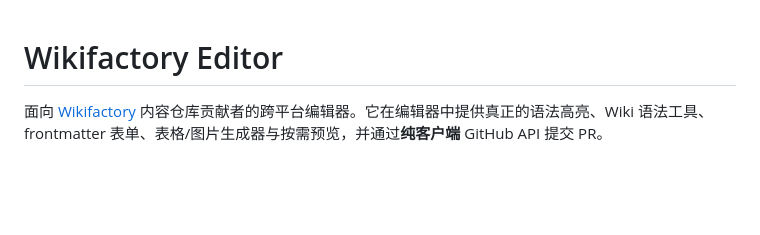
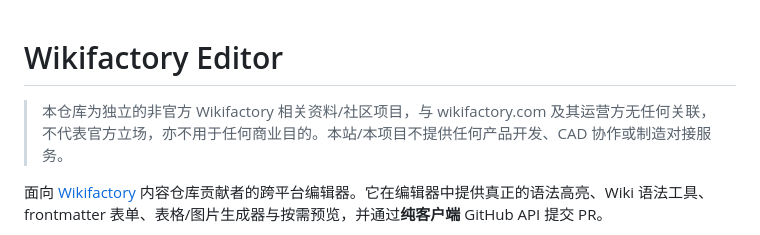
Before and after one commit to hellokug2699/Wikifactory-Editor, a Markdown page: README.md, the part around the change. Rendered like a GitHub page; blank space fills up the shorter version.

Commit message:
docs: add the unofficial-project disclaimer

```diff
--- a/README.md
+++ b/README.md
@@ -1,4 +1,6 @@
 # Wikifactory Editor
+
+> 本仓库为独立的非官方 Wikifactory 相关资料/社区项目，与 wikifactory.com 及其运营方无任何关联，不代表官方立场，亦不用于任何商业目的。本站/本项目不提供任何产品开发、CAD 协作或制造对接服务。
 
 面向 [Wikifactory](https://wikifactory.top) 内容仓库贡献者的跨平台编辑器。它在编辑器中提供真正的语法高亮、Wiki 语法工具、frontmatter 表单、表格/图片生成器与按需预览，并通过**纯客户端** GitHub API 提交 PR。
 
```
